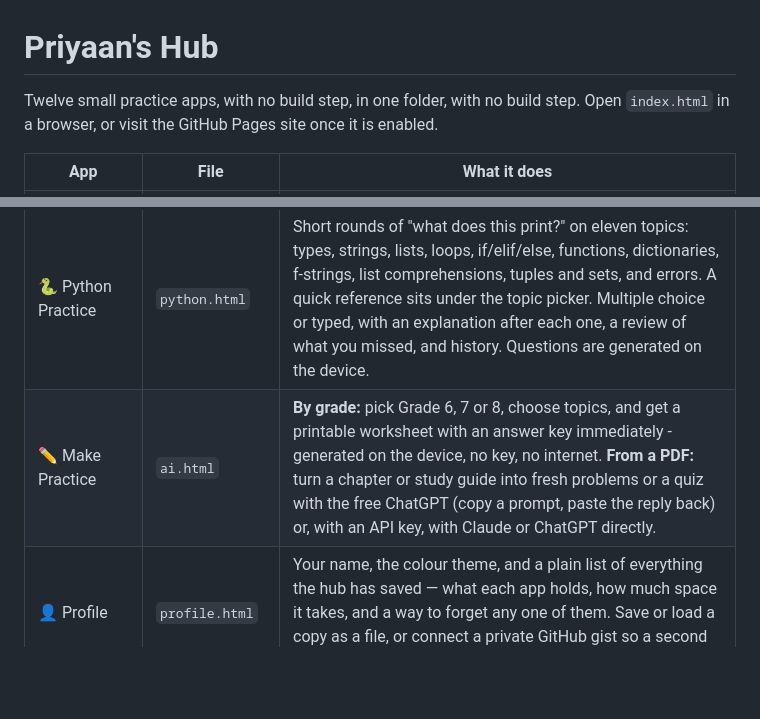
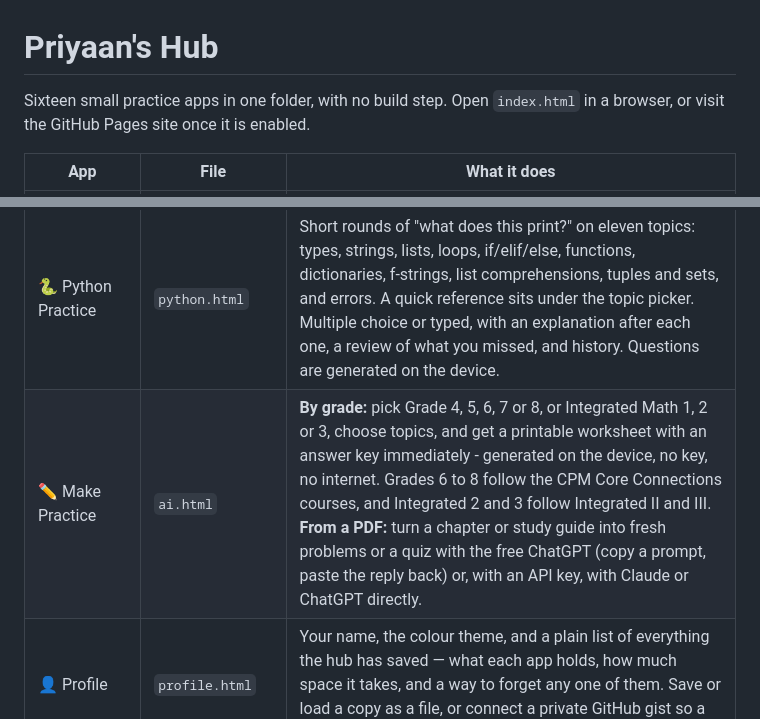
Before and after one commit to priyaanh/priyaan-hub, a Markdown page: README.md, 2 parts joined by grey strips. Drawn GitHub-style; blank space fills up the shorter version.

```diff
--- a/README.md
+++ b/README.md
@@ -1,6 +1,6 @@
 # Priyaan's Hub
 
-Twelve small practice apps, with no build step, in one folder, with no build step. Open `index.html` in a browser, or visit the GitHub Pages site once it is enabled.
+Sixteen small practice apps in one folder, with no build step. Open `index.html` in a browser, or visit the GitHub Pages site once it is enabled.
 
 | App | File | What it does |
 | --- | --- | --- |
@@ -11,7 +15,7 @@ Twelve small practice apps, with no build step, in one folder, with no build ste
 | 📖 Hindi Flashcards | `hindi.html` | About 400 words from every chapter of NCERT Malhar (मल्हार) Class 6 and Class 7, in Devanagari with transliteration, meaning, and a Hindi hint. Flip flashcards in either direction, rate them Again / Got it for a Leitner spaced review (due cards come back after 1, 3, 7, 21 days), take a 10-question quiz per chapter, add your own words, print a two-column word list, or print cut-out flashcards, nine to a page with the backs already mirrored for double-sided printing. |
 | 📅 Weekly Plan | `schedule.html` | One week of piano, dance, Scouts, math, and Hindi with checkboxes per day, plus any Google Tasks that are due or overdue. |
 | 🐍 Python Practice | `python.html` | Short rounds of "what does this print?" on eleven topics: types, strings, lists, loops, if/elif/else, functions, dictionaries, f-strings, list comprehensions, tuples and sets, and errors. A quick reference sits under the topic picker. Multiple choice or typed, with an explanation after each one, a review of what you missed, and history. Questions are generated on the device. |
-| ✏️ Make Practice | `ai.html` | **By grade:** pick Grade 6, 7 or 8, choose topics, and get a printable worksheet with an answer key immediately - generated on the device, no key, no internet. **From a PDF:** turn a chapter or study guide into fresh problems or a quiz with the free ChatGPT (copy a prompt, paste the reply back) or, with an API key, with Claude or ChatGPT directly. |
+| ✏️ Make Practice | `ai.html` | **By grade:** pick Grade 4, 5, 6, 7 or 8, or Integrated Math 1, 2 or 3, choose topics, and get a printable worksheet with an answer key immediately - generated on the device, no key, no internet. Grades 6 to 8 follow the CPM Core Connections courses, and Integrated 2 and 3 follow Integrated II and III. **From a PDF:** turn a chapter or study guide into fresh problems or a quiz with the free ChatGPT (copy a prompt, paste the reply back) or, with an API key, with Claude or ChatGPT directly. |
 | 👤 Profile | `profile.html` | Your name, the colour theme, and a plain list of everything the hub has saved — what each app holds, how much space it takes, and a way to forget any one of them. Save or load a copy as a file, or connect a private GitHub gist so a second device can see the same hub. |
 | 🎯 Review Mistakes | `review.html` | Every question missed anywhere on the site — lesson quizzes, maths worksheets, Python rounds, generated practice sets — collected in one place and asked again. Get one right and it comes off the list; miss it again later and it comes back. Nothing is stored but the list of what has since been put right: each question is rebuilt from the seed it was generated with. |
 | 📈 Progress | `progress.html` | Every app's history in one picture: an activity calendar going back up to a year, accuracy over time across quizzes, worksheets and Python rounds, piano minutes by week against the goal, Hindi words split across the five review boxes, merit badges by status, and records like the longest streak and the best round. Reads the other apps and writes nothing back. |
```
Also changed, not shown: other parts of README.md (+9 -4 lines).
